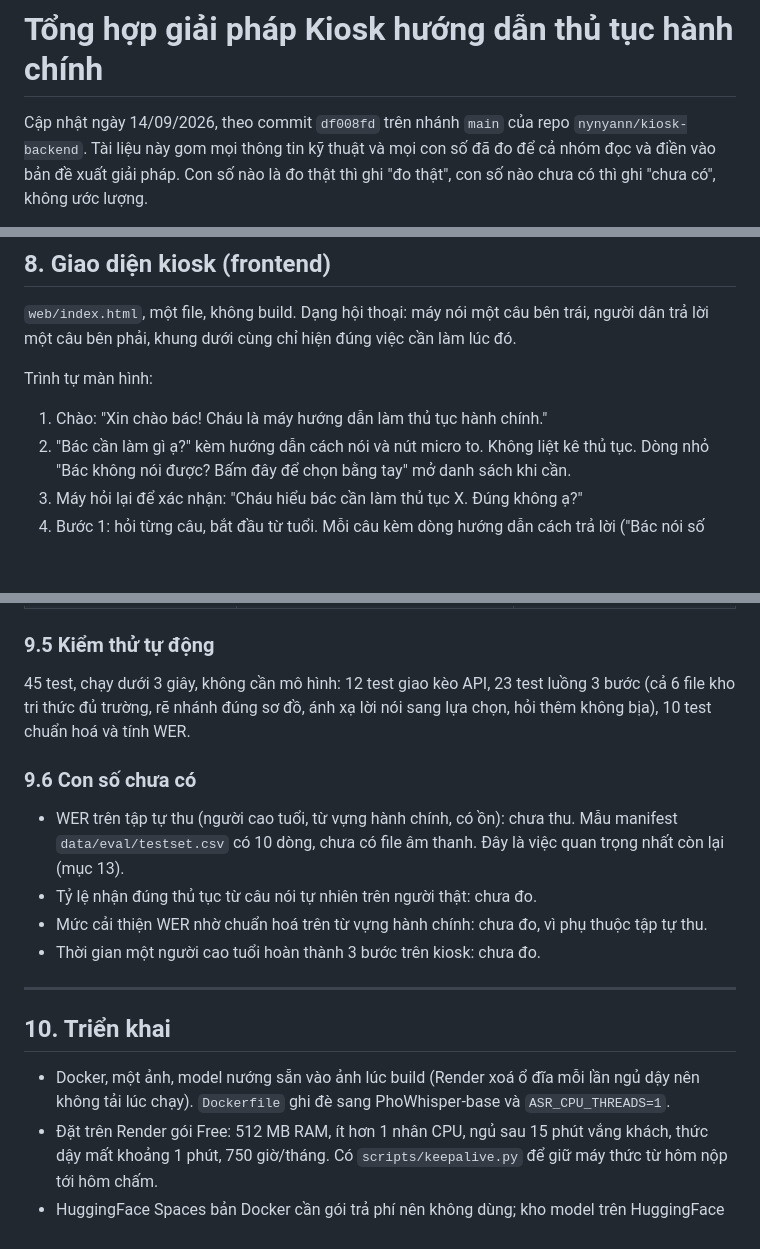
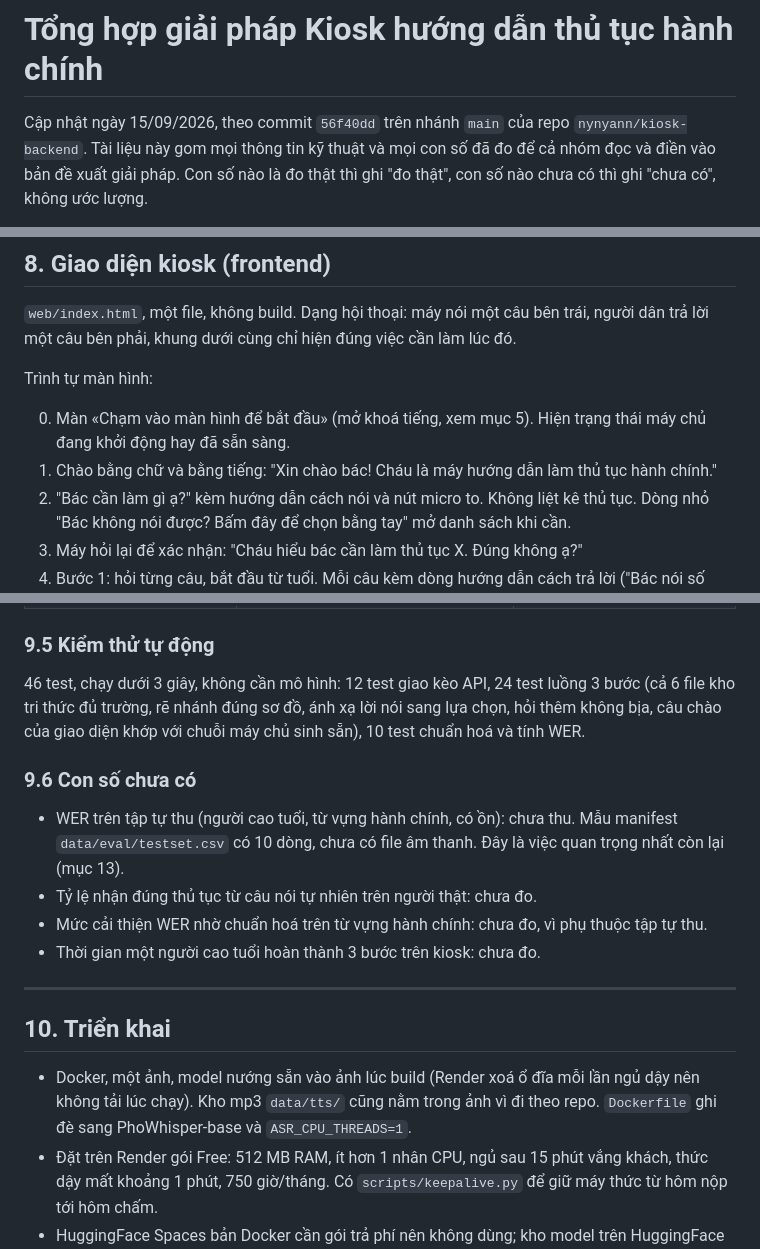
Before and after one commit to nynyann/kiosk-AI, a Markdown page: TONG-HOP.md, 3 parts joined by grey strips. Drawn GitHub-style; blank space fills up the shorter version.

```diff
--- a/TONG-HOP.md
+++ b/TONG-HOP.md
@@ -1,6 +1,6 @@
 # Tổng hợp giải pháp Kiosk hướng dẫn thủ tục hành chính
 
-Cập nhật ngày 14/09/2026, theo commit `df008fd` trên nhánh `main` của repo
+Cập nhật ngày 15/09/2026, theo commit `56f40dd` trên nhánh `main` của repo
 `nynyann/kiosk-backend`. Tài liệu này gom mọi thông tin kỹ thuật và mọi con
 số đã đo để cả nhóm đọc và điền vào bản đề xuất giải pháp. Con số nào là đo
 thật thì ghi "đo thật", con số nào chưa có thì ghi "chưa có", không ước lượng.
@@ -263,7 +282,10 @@ việc cần làm lúc đó.
 
 Trình tự màn hình:
 
-1. Chào: "Xin chào bác! Cháu là máy hướng dẫn làm thủ tục hành chính."
+0. Màn «Chạm vào màn hình để bắt đầu» (mở khoá tiếng, xem mục 5). Hiện trạng
+   thái máy chủ đang khởi động hay đã sẵn sàng.
+1. Chào bằng chữ và bằng tiếng: "Xin chào bác! Cháu là máy hướng dẫn làm
+   thủ tục hành chính."
 2. "Bác cần làm gì ạ?" kèm hướng dẫn cách nói và nút micro to. Không liệt
    kê thủ tục. Dòng nhỏ "Bác không nói được? Bấm đây để chọn bằng tay" mở
    danh sách khi cần.
@@ -370,9 +392,10 @@ có dùng được để quyết định mời nói lại, nhưng không mạnh;
 
 ### 9.5 Kiểm thử tự động
 
-45 test, chạy dưới 3 giây, không cần mô hình: 12 test giao kèo API, 23 test
+46 test, chạy dưới 3 giây, không cần mô hình: 12 test giao kèo API, 24 test
 luồng 3 bước (cả 6 file kho tri thức đủ trường, rẽ nhánh đúng sơ đồ, ánh xạ
-lời nói sang lựa chọn, hỏi thêm không bịa), 10 test chuẩn hoá và tính WER.
+lời nói sang lựa chọn, hỏi thêm không bịa, câu chào của giao diện khớp với
+chuỗi máy chủ sinh sẵn), 10 test chuẩn hoá và tính WER.
 
 ### 9.6 Con số chưa có
 
@@ -389,7 +412,8 @@ lời nói sang lựa chọn, hỏi thêm không bịa), 10 test chuẩn hoá v
 ## 10. Triển khai
 
 - Docker, một ảnh, model nướng sẵn vào ảnh lúc build (Render xoá ổ đĩa mỗi
-  lần ngủ dậy nên không tải lúc chạy). `Dockerfile` ghi đè sang
+  lần ngủ dậy nên không tải lúc chạy). Kho mp3 `data/tts/` cũng nằm trong
+  ảnh vì đi theo repo. `Dockerfile` ghi đè sang
   PhoWhisper-base và `ASR_CPU_THREADS=1`.
 - Đặt trên Render gói Free: 512 MB RAM, ít hơn 1 nhân CPU, ngủ sau 15 phút
   vắng khách, thức dậy mất khoảng 1 phút, 750 giờ/tháng. Có
```
Also changed, not shown: other parts of TONG-HOP.md (+44 -12 lines).
